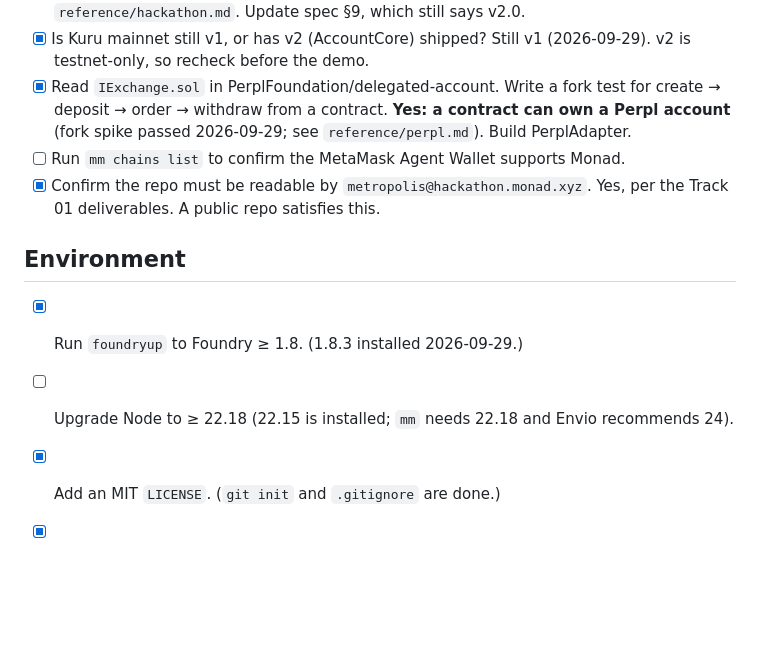
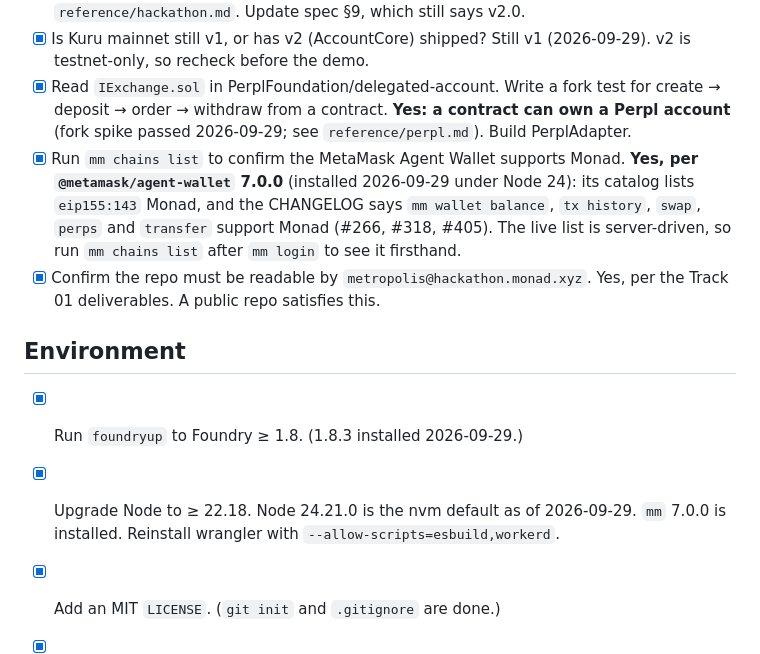
Before and after one commit to ProofBook-App/proofbook, a Markdown page: docs/open-questions.md, the part around the change. Drawn GitHub-style; blank space fills up the shorter version.

Commit message:
Record mm 7.0.0 Monad support and Node 24 toolchain
Co-Authored-By: Claude Opus 5.5 <noreply@anthropic.com>

```diff
--- a/docs/open-questions.md
+++ b/docs/open-questions.md
@@ -16,12 +16,12 @@ These are Day 0 items where the spec and the research disagree, or where facts a
 - [x] Read the logged-in /tracks bounty cards (2026-09-29, firsthand; see spec §7 and `reference/hackathon.md`) and the Rules v3.0 modal. All relevant cards are captured, and Alchemy is All tracks. Rules v3.0 were read firsthand on 2026-09-29 and summarized in `reference/hackathon.md`. Update spec §9, which still says v2.0.
 - [x] Is Kuru mainnet still v1, or has v2 (AccountCore) shipped? Still v1 (2026-09-29). v2 is testnet-only, so recheck before the demo.
 - [x] Read `IExchange.sol` in PerplFoundation/delegated-account. Write a fork test for create → deposit → order → withdraw from a contract. **Yes: a contract can own a Perpl account** (fork spike passed 2026-09-29; see `reference/perpl.md`). Build PerplAdapter.
-- [ ] Run `mm chains list` to confirm the MetaMask Agent Wallet supports Monad.
+- [x] Run `mm chains list` to confirm the MetaMask Agent Wallet supports Monad. **Yes, per `@metamask/agent-wallet` 7.0.0** (installed 2026-09-29 under Node 24): its catalog lists `eip155:143` Monad, and the CHANGELOG says `mm wallet balance`, `tx history`, `swap`, `perps` and `transfer` support Monad (#266, #318, #405). The live list is server-driven, so run `mm chains list` after `mm login` to see it firsthand.
 - [x] Confirm the repo must be readable by `metropolis@hackathon.monad.xyz`. Yes, per the Track 01 deliverables. A public repo satisfies this.
 
 ## Environment
 - [x] Run `foundryup` to Foundry ≥ 1.8. (1.8.3 installed 2026-09-29.)
-- [ ] Upgrade Node to ≥ 22.18 (22.15 is installed; `mm` needs 22.18 and Envio recommends 24).
+- [x] Upgrade Node to ≥ 22.18. Node 24.21.0 is the nvm default as of 2026-09-29. `mm` 7.0.0 is installed. Reinstall wrangler with `--allow-scripts=esbuild,workerd`.
 - [x] Add an MIT `LICENSE`. (`git init` and `.gitignore` are done.)
 - [x] Register `proofbook.app` on Cloudflare (purchased 2026-09-29).
 - [x] Create the GitHub org: `ProofBook-App`, repo https://github.com/ProofBook-App/proofbook (public, pushed 2026-09-29).
```
